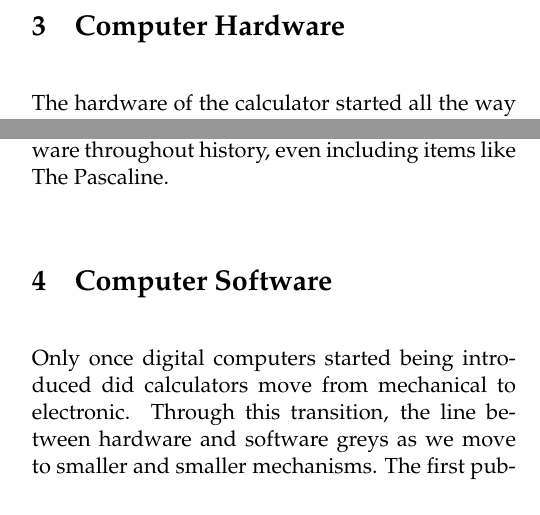
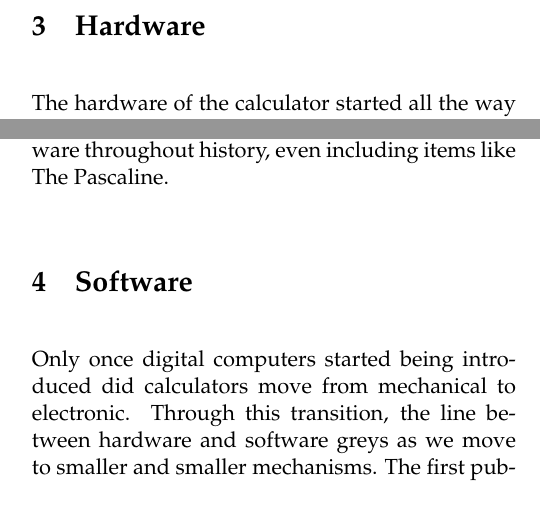
Before and after one commit to nmt-cse-amyk/hw-3-git-computer-history-halloweenies, a LaTeX document (computer-history.tex): two parts of the columns of page 1 of 2, joined at a grey line, cut so that both start at the same text. Compiled offline with pdfLaTeX.

Commit message:
Update computer-history.tex

```diff
--- a/computer-history.tex
+++ b/computer-history.tex
@@ -44,7 +44,7 @@
 \newcommand{\thelabnumber}{HW3}
 \newcommand{\thetitle}{HW3: Git Computer History}
 % Update this line with your name
-\newcommand{\theauthor}{Member 1 \\ Member 2 \\ Member 3}
+\newcommand{\theauthor}{Simon Kopischke \\ Colin Millard}
 
 % Write title and author
 %\title{{\large } \thetitle}
@@ -78,7 +78,7 @@
 %********************************************************************************
 % Write title and author
 \title{\LARGE \bf \thetitle \\
-\large Group Topic Expressed In A Few Words}
+\large How "Calculator" Changed Meaning Throughout Time}
 \author{\theauthor}
 \date{\today}
 
@@ -92,10 +92,10 @@
 \section{Time Period}
 \subfile{sections/time-period}
 
-\section{Computer Hardware}
+\section{Hardware}
 \subfile{sections/hardware}
 
-\section{Computer Software}
+\section{Software}
 \subfile{sections/software}
 
 \section{Conclusion}
```
